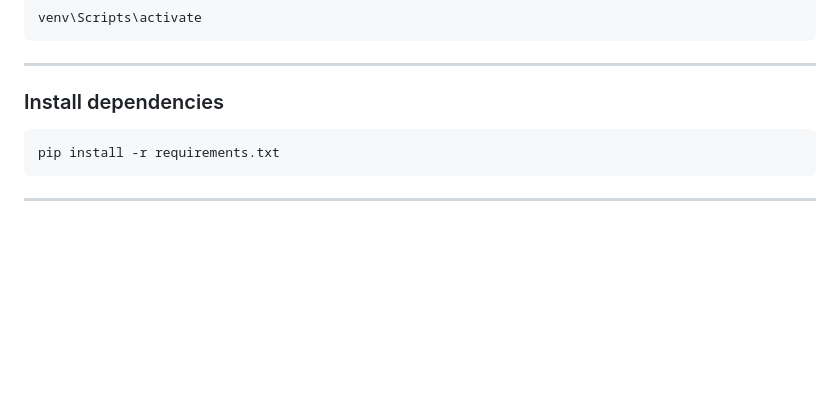
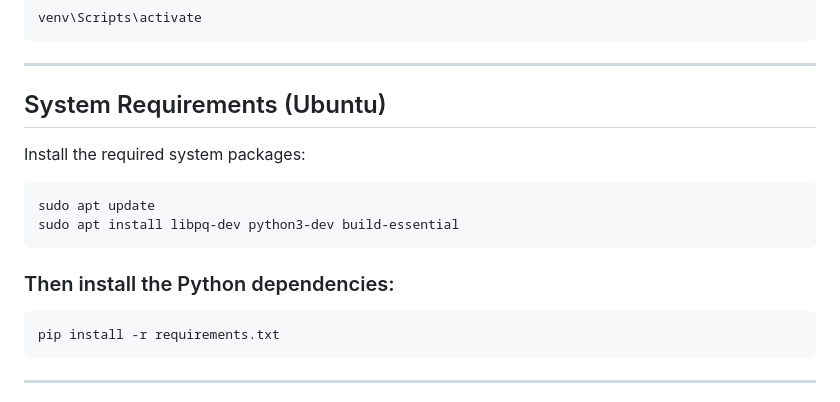
Before and after one commit to issame01/Marent_Backend, a Markdown page: README.md, the part around the change. Rendered like a GitHub page; blank space fills up the shorter version.

Commit message:
Add system requirements for Ubuntu
Added system requirements section for Ubuntu installation.

````diff
--- a/README.md
+++ b/README.md
@@ -89,7 +89,18 @@ venv\Scripts\activate
 
 ---
 
-### Install dependencies
+
+
+## System Requirements (Ubuntu)
+
+Install the required system packages:
+
+```bash
+sudo apt update
+sudo apt install libpq-dev python3-dev build-essential
+```
+
+### Then install the Python dependencies:
 
 ```bash
 pip install -r requirements.txt
````
